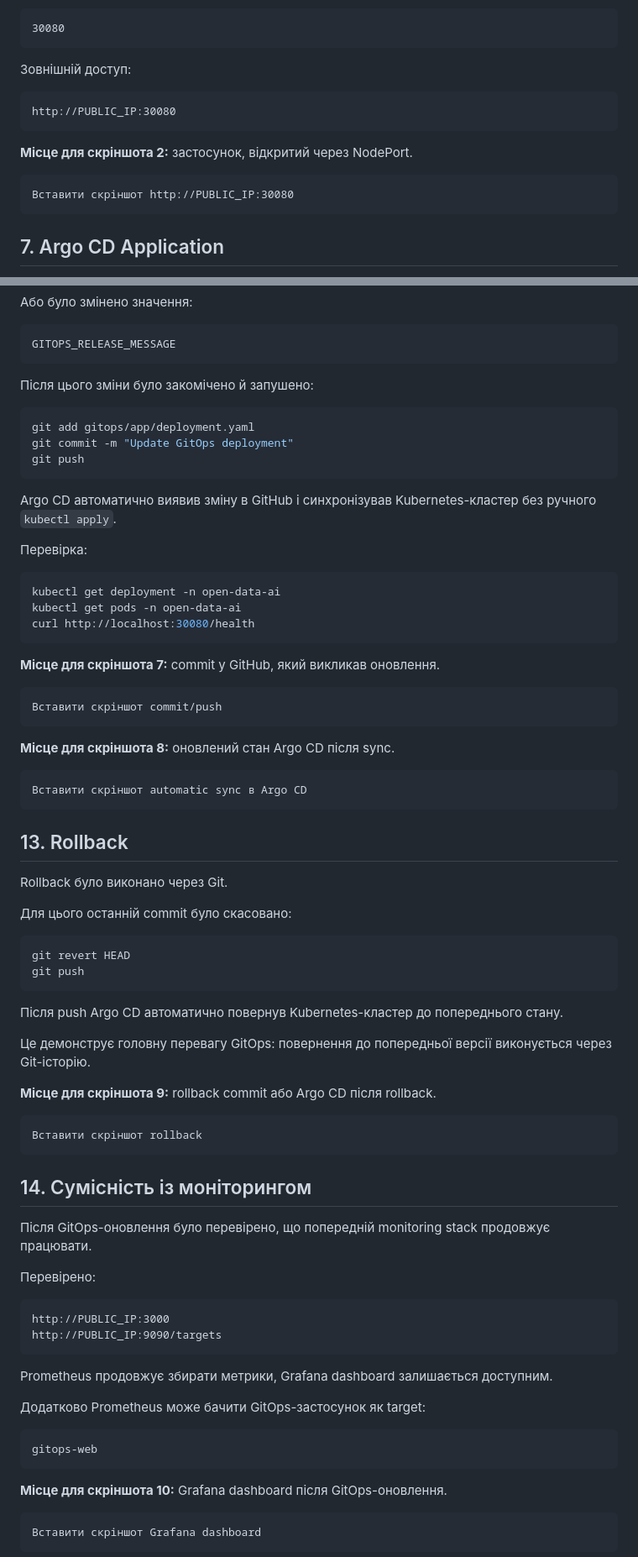
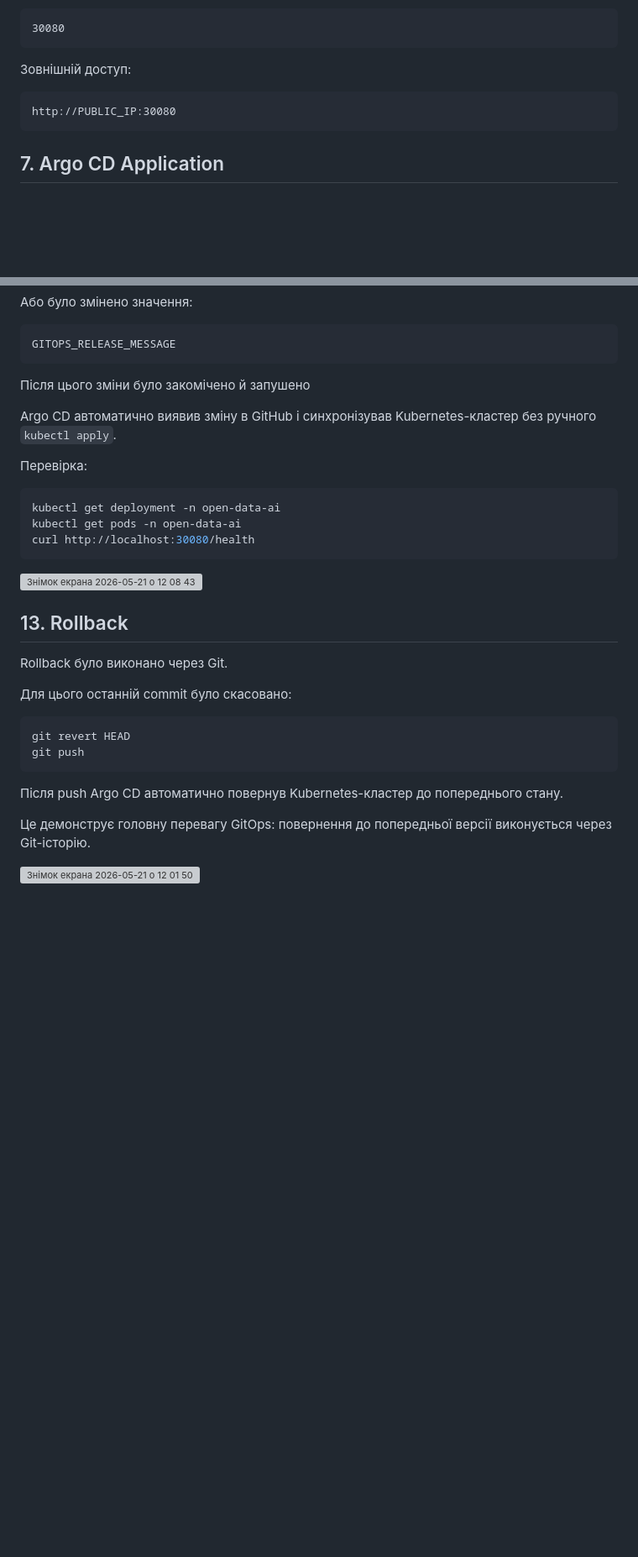
Before and after one commit to Taras008/open-data-ai-analytics, a Markdown page: REPORT_LAB6.md, 2 parts joined by grey strips. Shown at 84% size. GitHub-like rendering; blank space fills up the shorter version; grey boxes are pictures that could not be loaded.

Commit message:
Clean up REPORT_LAB6.md t
Removed sections detailing initial conditions, screenshots, and monitoring checks from the lab report.

````diff
--- a/REPORT_LAB6.md
+++ b/REPORT_LAB6.md
@@ -158,12 +137,6 @@ Service відкриває застосунок на порті:
 http://PUBLIC_IP:30080
 ```
 
-**Місце для скріншота 2:** застосунок, відкритий через NodePort.
-
-```text
-Вставити скріншот http://PUBLIC_IP:30080
-```
-
 ## 7. Argo CD Application
 
 У файлі:
@@ -315,13 +263,7 @@ replicas: 2
 GITOPS_RELEASE_MESSAGE
 ```
 
-Після цього зміни було закомічено й запушено:
-
-```bash
-git add gitops/app/deployment.yaml
-git commit -m "Update GitOps deployment"
-git push
-```
+Після цього зміни було закомічено й запушено
 
 Argo CD автоматично виявив зміну в GitHub і синхронізував Kubernetes-кластер без ручного `kubectl apply`.
 
@@ -332,18 +274,7 @@ kubectl get deployment -n open-data-ai
 kubectl get pods -n open-data-ai
 curl http://localhost:30080/health
 ```
-
-**Місце для скріншота 7:** commit у GitHub, який викликав оновлення.
-
-```text
-Вставити скріншот commit/push
-```
-
-**Місце для скріншота 8:** оновлений стан Argo CD після sync.
-
-```text
-Вставити скріншот automatic sync в Argo CD
-```
+<img width="574" height="219" alt="Знімок екрана 2026-05-21 о 12 08 43" src="https://github.com/user-attachments/assets/23355999-3b4f-4da2-98c0-c8f1fd263a94" />
 
 ## 13. Rollback
 
@@ -360,34 +291,5 @@ git push
 
 Це демонструє головну перевагу GitOps: повернення до попередньої версії виконується через Git-історію.
 
-**Місце для скріншота 9:** rollback commit або Argo CD після rollback.
+<img width="1184" height="572" alt="Знімок екрана 2026-05-21 о 12 01 50" src="https://github.com/user-attachments/assets/ce7f512e-489b-4a44-8e54-c5482d91d827" />
 
-```text
-Вставити скріншот rollback
-```
-
-## 14. Сумісність із моніторингом
-
-Після GitOps-оновлення було перевірено, що попередній monitoring stack продовжує працювати.
-
-Перевірено:
-
-```text
-http://PUBLIC_IP:3000
-http://PUBLIC_IP:9090/targets
-```
-
-Prometheus продовжує збирати метрики, Grafana dashboard залишається доступним.
-
-Додатково Prometheus може бачити GitOps-застосунок як target:
-
-```text
-gitops-web
-```
-
-**Місце для скріншота 10:** Grafana dashboard після GitOps-оновлення.
-
-```text
-Вставити скріншот Grafana dashboard
-```
-
````
Also changed, not shown: other parts of REPORT_LAB6.md (+3 -72 lines).
